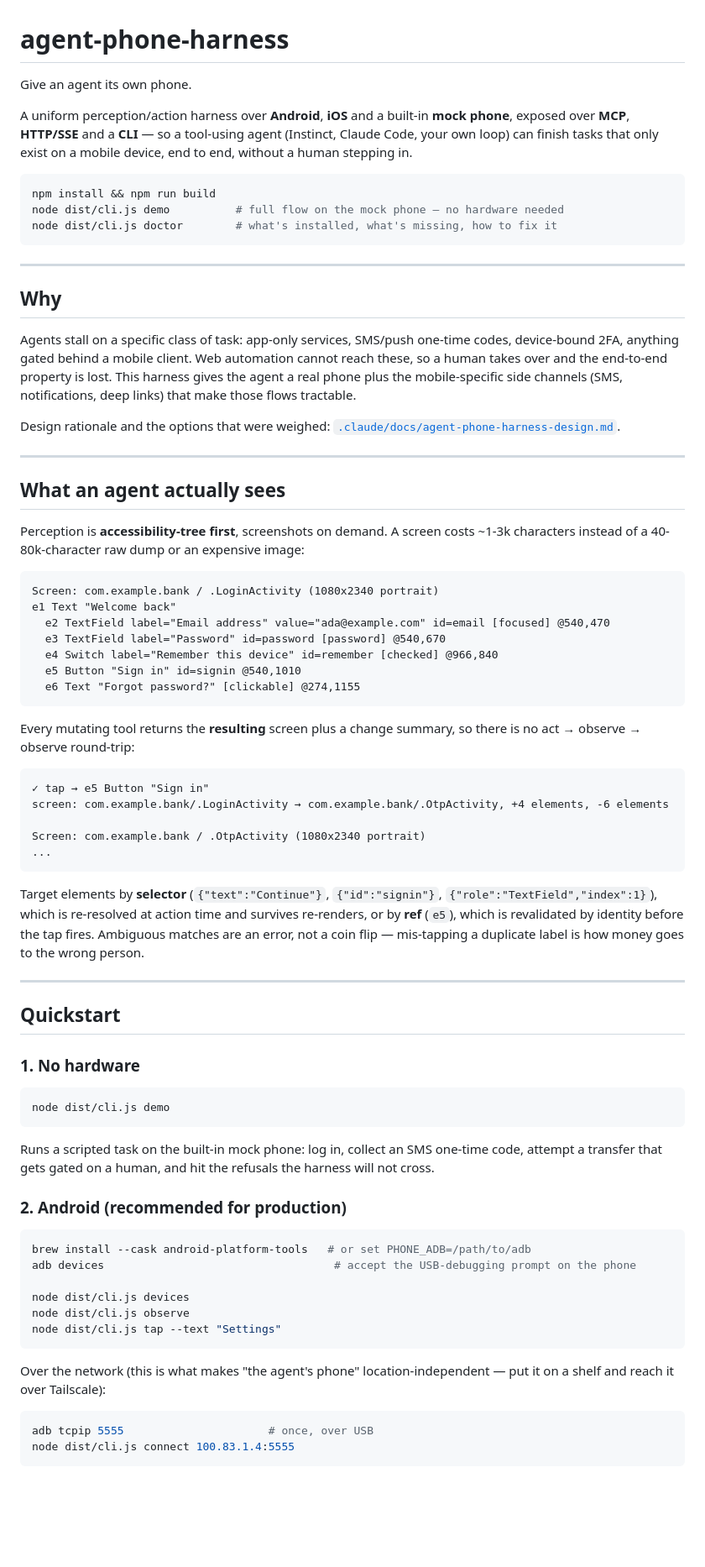
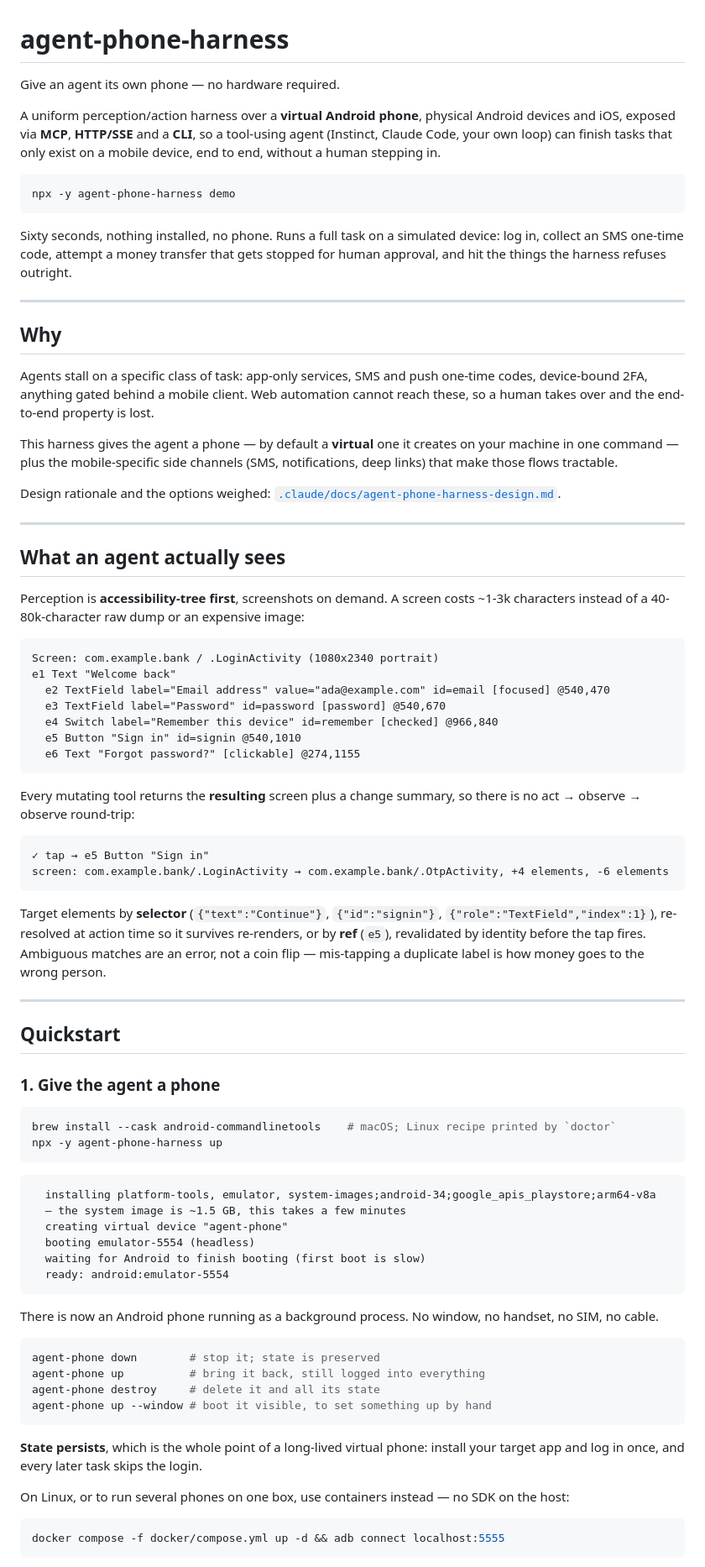
Before and after one commit to niravjaiswal/agent-phone-harness, a Markdown page: README.md, the part around one of its changes. Shown at 84% size. Rendered like a GitHub page; blank space fills up the shorter version.

````diff
--- a/README.md
+++ b/README.md
@@ -1,34 +1,39 @@
 # agent-phone-harness
 
-Give an agent its own phone.
+Give an agent its own phone — no hardware required.
 
-A uniform perception/action harness over **Android**, **iOS** and a built-in **mock phone**, exposed
-over **MCP**, **HTTP/SSE** and a **CLI** — so a tool-using agent (Instinct, Claude Code, your own loop)
-can finish tasks that only exist on a mobile device, end to end, without a human stepping in.
+A uniform perception/action harness over a **virtual Android phone**, physical Android devices and iOS,
+exposed via **MCP**, **HTTP/SSE** and a **CLI**, so a tool-using agent (Instinct, Claude Code, your own
+loop) can finish tasks that only exist on a mobile device, end to end, without a human stepping in.
 
 ```bash
-npm install && npm run build
-node dist/cli.js demo          # full flow on the mock phone — no hardware needed
-node dist/cli.js doctor        # what's installed, what's missing, how to fix it
+npx -y agent-phone-harness demo
 ```
+
+Sixty seconds, nothing installed, no phone. Runs a full task on a simulated device: log in, collect an SMS
+one-time code, attempt a money transfer that gets stopped for human approval, and hit the things the
+harness refuses outright.
 
 ---
 
 ## Why
 
-Agents stall on a specific class of task: app-only services, SMS/push one-time codes, device-bound 2FA,
-anything gated behind a mobile client. Web automation cannot reach these, so a human takes over and the
-end-to-end property is lost. This harness gives the agent a real phone plus the mobile-specific side
-channels (SMS, notifications, deep links) that make those flows tractable.
+Agents stall on a specific class of task: app-only services, SMS and push one-time codes, device-bound
+2FA, anything gated behind a mobile client. Web automation cannot reach these, so a human takes over and
+the end-to-end property is lost.
 
-Design rationale and the options that were weighed: [`.claude/docs/agent-phone-harness-design.md`](.claude/docs/agent-phone-harness-design.md).
+This harness gives the agent a phone — by default a **virtual** one it creates on your machine in one
+command — plus the mobile-specific side channels (SMS, notifications, deep links) that make those flows
+tractable.
+
+Design rationale and the options weighed: [`.claude/docs/agent-phone-harness-design.md`](.claude/docs/agent-phone-harness-design.md).
 
 ---
 
 ## What an agent actually sees
 
-Perception is **accessibility-tree first**, screenshots on demand. A screen costs ~1-3k characters
-instead of a 40-80k-character raw dump or an expensive image:
+Perception is **accessibility-tree first**, screenshots on demand. A screen costs ~1-3k characters instead
+of a 40-80k-character raw dump or an expensive image:
 
 ```
 Screen: com.example.bank / .LoginActivity (1080x2340 portrait)
@@ -40,51 +45,54 @@ e1 Text "Welcome back"
   e6 Text "Forgot password?" [clickable] @274,1155
 ```
 
-Every mutating tool returns the **resulting** screen plus a change summary, so there is no act → observe
-→ observe round-trip:
+Every mutating tool returns the **resulting** screen plus a change summary, so there is no act → observe →
+observe round-trip:
 
 ```
 ✓ tap → e5 Button "Sign in"
 screen: com.example.bank/.LoginActivity → com.example.bank/.OtpActivity, +4 elements, -6 elements
-
-Screen: com.example.bank / .OtpActivity (1080x2340 portrait)
-...
 ```
 
 Target elements by **selector** (`{"text":"Continue"}`, `{"id":"signin"}`, `{"role":"TextField","index":1}`),
-which is re-resolved at action time and survives re-renders, or by **ref** (`e5`), which is revalidated by
-identity before the tap fires. Ambiguous matches are an error, not a coin flip — mis-tapping a duplicate
-label is how money goes to the wrong person.
+re-resolved at action time so it survives re-renders, or by **ref** (`e5`), revalidated by identity before
+the tap fires. Ambiguous matches are an error, not a coin flip — mis-tapping a duplicate label is how money
+goes to the wrong person.
 
 ---
 
 ## Quickstart
 
-### 1. No hardware
+### 1. Give the agent a phone
 
 ```bash
-node dist/cli.js demo
+brew install --cask android-commandlinetools    # macOS; Linux recipe printed by `doctor`
+npx -y agent-phone-harness up
 ```
 
-Runs a scripted task on the built-in mock phone: log in, collect an SMS one-time code, attempt a
-transfer that gets gated on a human, and hit the refusals the harness will not cross.
+```
+  installing platform-tools, emulator, system-images;android-34;google_apis_playstore;arm64-v8a
+  — the system image is ~1.5 GB, this takes a few minutes
+  creating virtual device "agent-phone"
+  booting emulator-5554 (headless)
+  waiting for Android to finish booting (first boot is slow)
+  ready: android:emulator-5554
+```
 
-### 2. Android (recommended for production)
+There is now an Android phone running as a background process. No window, no handset, no SIM, no cable.
 
 ```bash
-brew install --cask android-platform-tools   # or set PHONE_ADB=/path/to/adb
-adb devices                                   # accept the USB-debugging prompt on the phone
-
-node dist/cli.js devices
-node dist/cli.js observe
-node dist/cli.js tap --text "Settings"
+agent-phone down        # stop it; state is preserved
+agent-phone up          # bring it back, still logged into everything
+agent-phone destroy     # delete it and all its state
+agent-phone up --window # boot it visible, to set something up by hand
 ```
 
-Over the network (this is what makes "the agent's phone" location-independent — put it on a shelf and
-reach it over Tailscale):
+**State persists**, which is the whole point of a long-lived virtual phone: install your target app and log
+in once, and every later task skips the login.
+
+On Linux, or to run several phones on one box, use containers instead — no SDK on the host:
 
 ```bash
-adb tcpip 5555                      # once, over USB
-node dist/cli.js connect 100.83.1.4:5555
+docker compose -f docker/compose.yml up -d && adb connect localhost:5555
 ```
 
````
Also changed, not shown: other parts of README.md (+152 -98 lines).
